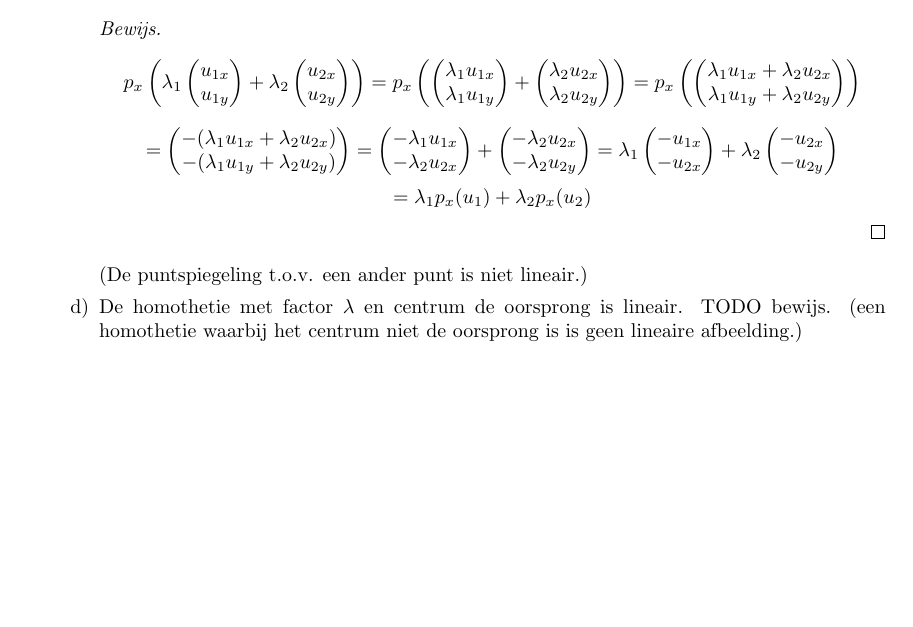
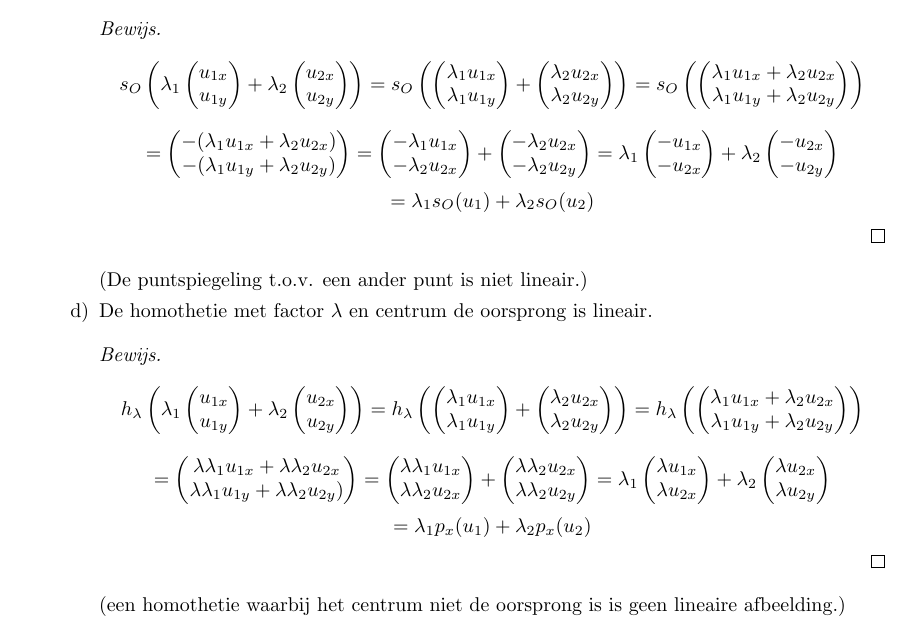
Before and after one commit to NorfairKing/lineairealgebra, a LaTeX document (hoofdstuk_4.tex): part of page 3 of 14 before the commit and part of page 3 of 15 after it, cut so that both start at the same text, the shorter picture padded with empty space. Compiled offline with pdfLaTeX.

Commit message:
Voorbeeld 4.4 1d

```diff
--- a/hoofdstuk_4.tex
+++ b/hoofdstuk_4.tex
@@ -215,7 +215,7 @@ u_{2x}\\-u_{2y}\\
 \item De puntspiegeling t.o.v. de oorsprong is lineair.
 \begin{proof}
 \[
-p_x \left(\lambda_1
+s_O \left(\lambda_1
 \begin{pmatrix}
 u_{1x}\\u_{1y}
 \end{pmatrix}
@@ -224,7 +224,7 @@ u_{1x}\\u_{1y}
 u_{2x}\\u_{2y}
 \end{pmatrix} \right)
  =
-p_x \left(
+s_O \left(
 \begin{pmatrix}
 \lambda_1u_{1x}\\\lambda_1u_{1y}
 \end{pmatrix}
@@ -233,7 +233,7 @@ p_x \left(
 \lambda_2u_{2x}\\\lambda_2u_{2y}
 \end{pmatrix} \right)
 =
-p_x \left(
+s_O \left(
 \begin{pmatrix}
 \lambda_1u_{1x}+\lambda_2u_{2x}\\\lambda_1u_{1y}+\lambda_2u_{2y}\\
 \end{pmatrix} \right)
@@ -264,12 +264,65 @@ p_x \left(
 \]
 \[
 =
-\lambda_1p_x(u_1) + \lambda_2p_x(u_2)
+\lambda_1s_O(u_1) + \lambda_2s_O(u_2)
 \]
 \end{proof}
 (De puntspiegeling t.o.v. een ander punt is niet lineair.)
 \item De homothetie met factor $\lambda$ en centrum de oorsprong is lineair.
-TODO bewijs.
+\begin{proof}
+\[
+h_\lambda \left(\lambda_1
+\begin{pmatrix}
+u_{1x}\\u_{1y}
+\end{pmatrix}
++ \lambda_2
+\begin{pmatrix}
+u_{2x}\\u_{2y}
+\end{pmatrix} \right)
+ =
+h_\lambda \left(
+\begin{pmatrix}
+\lambda_1u_{1x}\\\lambda_1u_{1y}
+\end{pmatrix}
++
+\begin{pmatrix}
+\lambda_2u_{2x}\\\lambda_2u_{2y}
+\end{pmatrix} \right)
+=
+h_\lambda \left(
+\begin{pmatrix}
+\lambda_1u_{1x}+\lambda_2u_{2x}\\\lambda_1u_{1y}+\lambda_2u_{2y}\\
+\end{pmatrix} \right)
+\]
+\[
+=
+\begin{pmatrix}
+\lambda\lambda_1u_{1x}+\lambda\lambda_2u_{2x}\\\lambda\lambda_1u_{1y}+\lambda\lambda_2u_{2y})\\
+\end{pmatrix}
+=
+\begin{pmatrix}
+\lambda\lambda_1u_{1x}\\\lambda\lambda_2u_{2x}\\
+\end{pmatrix}
++
+\begin{pmatrix}
+\lambda\lambda_2u_{2x}\\\lambda\lambda_2u_{2y}\\
+\end{pmatrix}
+=
+\lambda_1
+\begin{pmatrix}
+\lambda u_{1x}\\\lambda u_{2x}\\
+\end{pmatrix}
++
+\lambda_2
+\begin{pmatrix}
+\lambda u_{2x}\\\lambda u_{2y}\\
+\end{pmatrix}
+\]
+\[
+=
+\lambda_1p_x(u_1) + \lambda_2p_x(u_2)
+\]
+\end{proof}
 (een homothetie waarbij het centrum niet de oorsprong is is geen lineaire afbeelding.)
 \end{enumerate}
 \item Translaties volgens een vector verschillend van de nulvector zijn \textbf{geen} lineaire afbeeldingen.
```
Also changed, not shown: hoofdstuk_4.tex (8 more changed lines).
